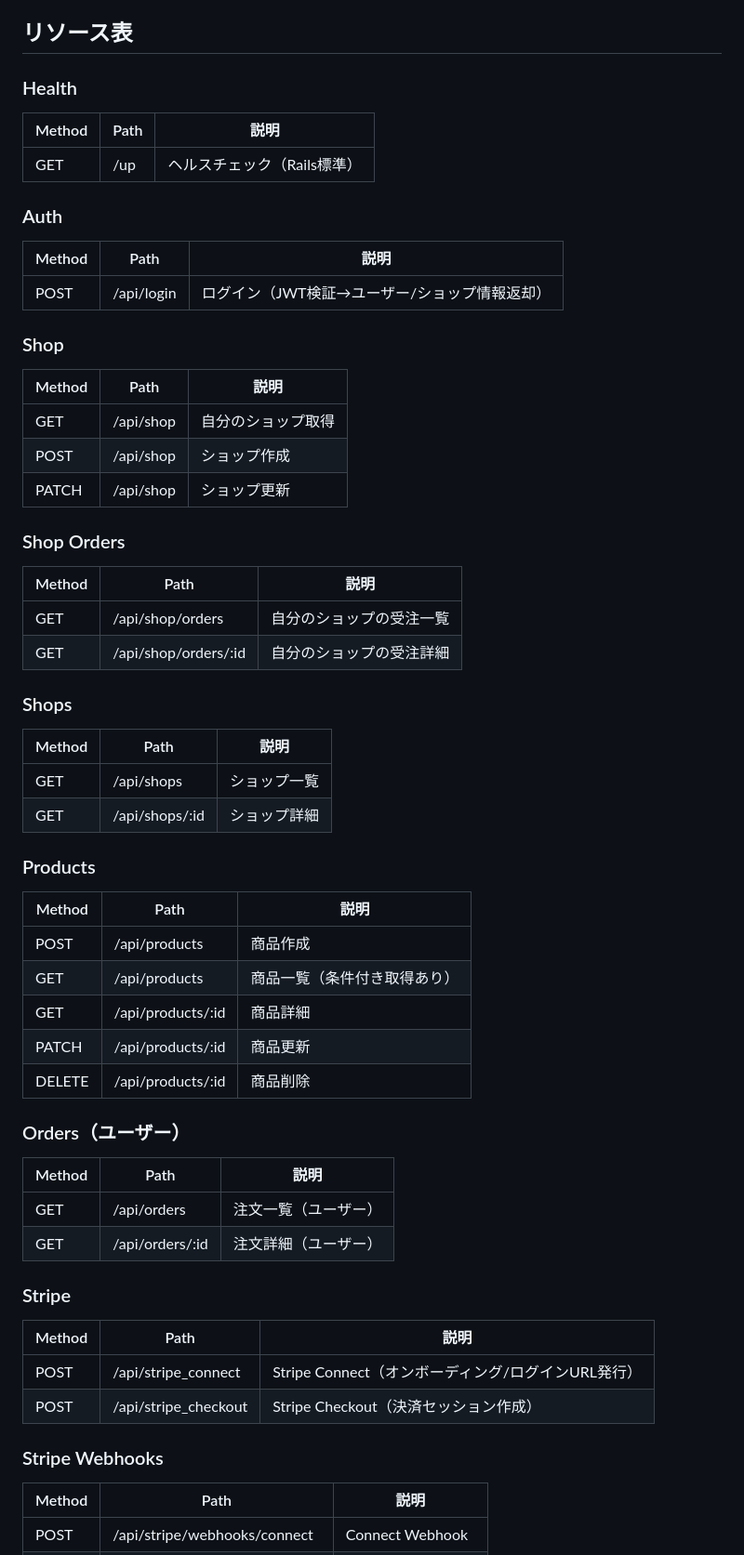
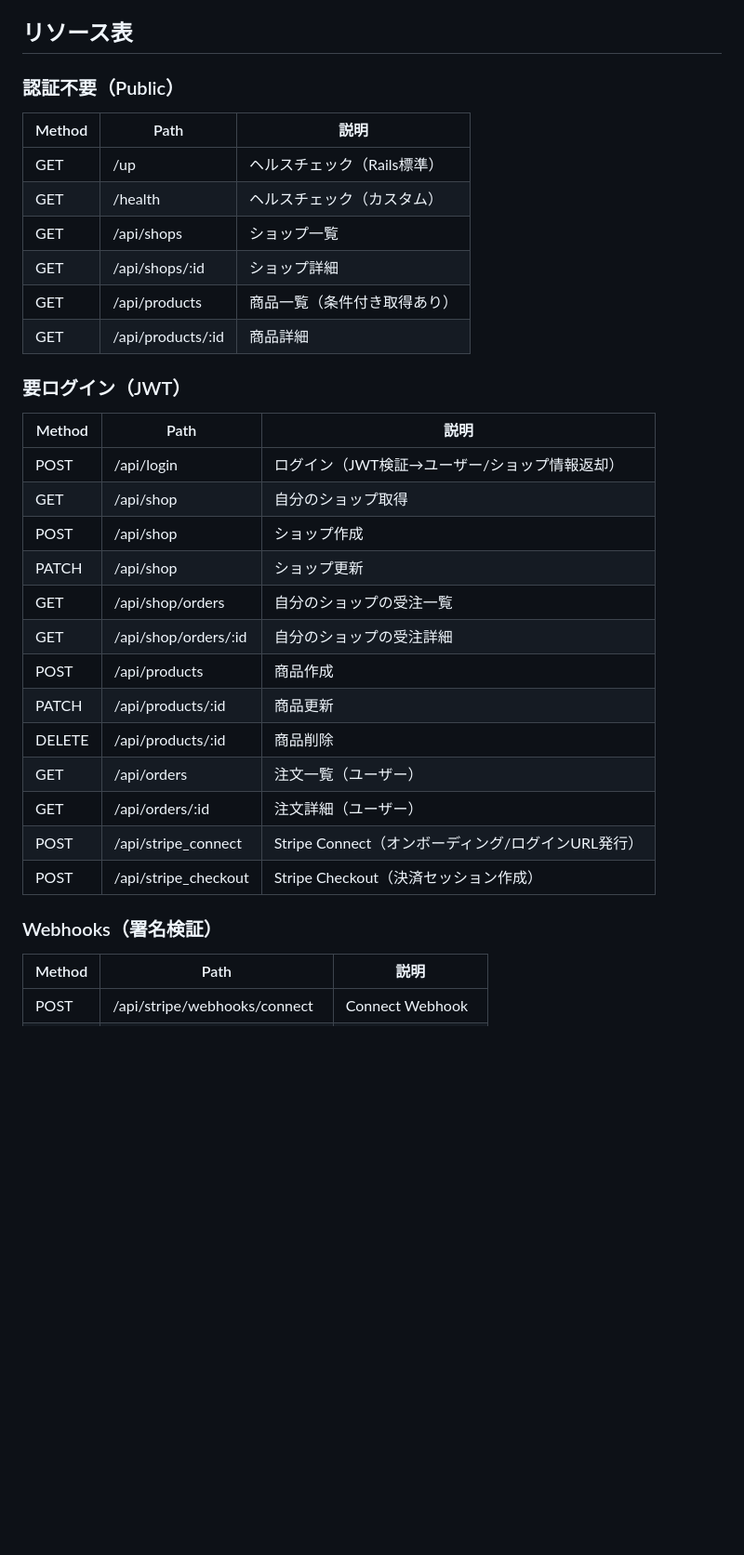
Before and after one commit to shu915/digital_ichiba_backend, a Markdown page: README.md, the part around the change. Shown at 93% size. GitHub-like rendering; blank space fills up the shorter version.

Commit message:
テーブルの分け方を工夫する

```diff
--- a/README.md
+++ b/README.md
@@ -24,57 +24,34 @@ Digital Ichibaは、ハンドメイド作家や衣料品、雑貨、生活用品
 
 ## リソース表
 
-### Health
+### 認証不要（Public）
 | Method | Path | 説明 |
 | --- | --- | --- |
 | GET | /up | ヘルスチェック（Rails標準） |
+| GET | /health | ヘルスチェック（カスタム） |
+| GET | /api/shops | ショップ一覧 |
+| GET | /api/shops/:id | ショップ詳細 |
+| GET | /api/products | 商品一覧（条件付き取得あり） |
+| GET | /api/products/:id | 商品詳細 |
 
-### Auth
+### 要ログイン（JWT）
 | Method | Path | 説明 |
 | --- | --- | --- |
 | POST | /api/login | ログイン（JWT検証→ユーザー/ショップ情報返却） |
-
-### Shop
-| Method | Path | 説明 |
-| --- | --- | --- |
 | GET | /api/shop | 自分のショップ取得 |
 | POST | /api/shop | ショップ作成 |
 | PATCH | /api/shop | ショップ更新 |
-
-### Shop Orders
-| Method | Path | 説明 |
-| --- | --- | --- |
 | GET | /api/shop/orders | 自分のショップの受注一覧 |
 | GET | /api/shop/orders/:id | 自分のショップの受注詳細 |
-
-### Shops
-| Method | Path | 説明 |
-| --- | --- | --- |
-| GET | /api/shops | ショップ一覧 |
-| GET | /api/shops/:id | ショップ詳細 |
-
-### Products
-| Method | Path | 説明 |
-| --- | --- | --- |
 | POST | /api/products | 商品作成 |
-| GET | /api/products | 商品一覧（条件付き取得あり） |
-| GET | /api/products/:id | 商品詳細 |
 | PATCH | /api/products/:id | 商品更新 |
 | DELETE | /api/products/:id | 商品削除 |
-
-### Orders（ユーザー）
-| Method | Path | 説明 |
-| --- | --- | --- |
 | GET | /api/orders | 注文一覧（ユーザー） |
 | GET | /api/orders/:id | 注文詳細（ユーザー） |
-
-### Stripe
-| Method | Path | 説明 |
-| --- | --- | --- |
 | POST | /api/stripe_connect | Stripe Connect（オンボーディング/ログインURL発行） |
 | POST | /api/stripe_checkout | Stripe Checkout（決済セッション作成） |
 
-### Stripe Webhooks
+### Webhooks（署名検証）
 | Method | Path | 説明 |
 | --- | --- | --- |
 | POST | /api/stripe/webhooks/connect | Connect Webhook |
```
